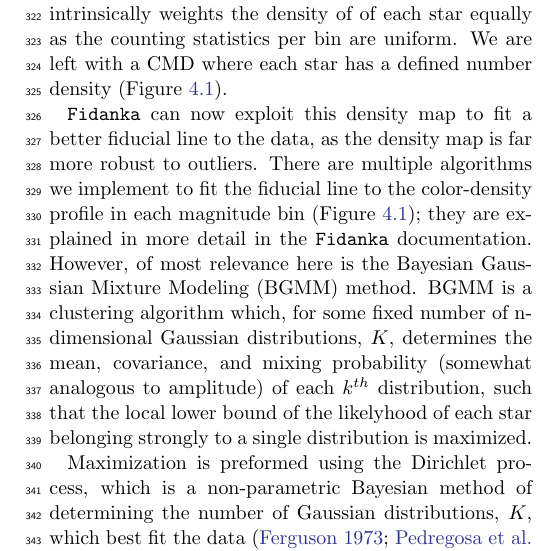
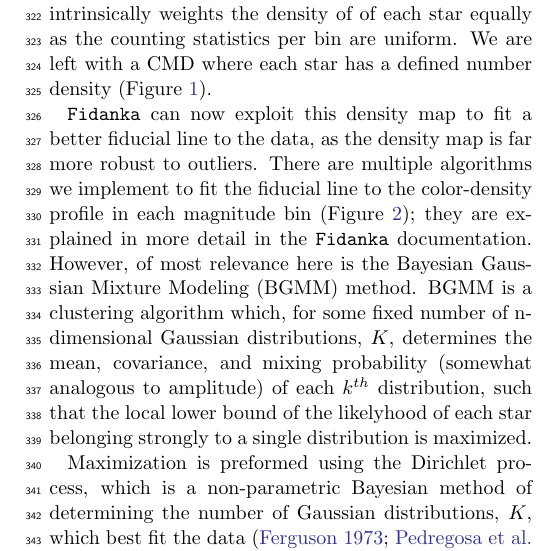
Before and after one commit to tboudreaux/ThesisPaper_NGC2808Modeling, a LaTeX paper (src/ms.tex, which reads src/sections/fidanka.tex): part of one column of page 5 of 12, cut so that both start at the same text. Compiled offline with pdfLaTeX.

Commit message:
Fixed broken figure labels

```diff
--- a/src/sections/fidanka.tex
+++ b/src/sections/fidanka.tex
@@ -53,7 +53,7 @@ as opposed to a sorting algorithm, this method scales like $\mathcal{O}(n)$,
 where n is the number of stars in the CMD. This method also intrinsically
 weights the density of of each star equally as the counting statistics per bin
 are uniform. We are left with a CMD where each star has a defined number
-density (Figure \ref{fig:densityMapDemo}).
+density (Figure \ref{densityMapDemo}).
 
 \begin{figure*}
 	\centering
@@ -65,12 +64,13 @@ density (Figure \ref{fig:densityMapDemo}).
 	over the main sequence and the right most panel shows the density map over
 	the RGB. Figures in the top row are the raw CMD, while figures in the
 	bottom row are colored by the density map.}
+	\label{densityMapDemo}
 \end{figure*}
 
 \fidanka can now exploit this density map to fit a better fiducial line to the
 data, as the density map is far more robust to outliers. There are multiple
 algorithms we implement to fit the fiducial line to the color-density profile
-in each magnitude bin (Figure \ref{fig:densityBinsDemo}); they are explained in
+in each magnitude bin (Figure \ref{densityBinsDemo}); they are explained in
 more detail in the \fidanka documentation. However, of most relevance here is
 the Bayesian Gaussian Mixture Modeling (BGMM) method. BGMM is a clustering
 algorithm which, for some fixed number of n-dimensional Gaussian distributions,
@@ -86,6 +85,7 @@ distribution is maximized.
 	\caption{CMD where points are colored by density. Lines show the
 	density-color profile in each magnitude bin. In this figure adaptive
 	binning targeted 1000 stars per bin}
+	\label{densityBinsDemo}
 \end{figure}
 
 Maximization is preformed using the Dirichlet process, which is a
```
Also changed, not shown: src/sections/fitting.tex (+3 -3 lines), src/sections/fidanka.tex (2 more changed lines), 1 other file.
